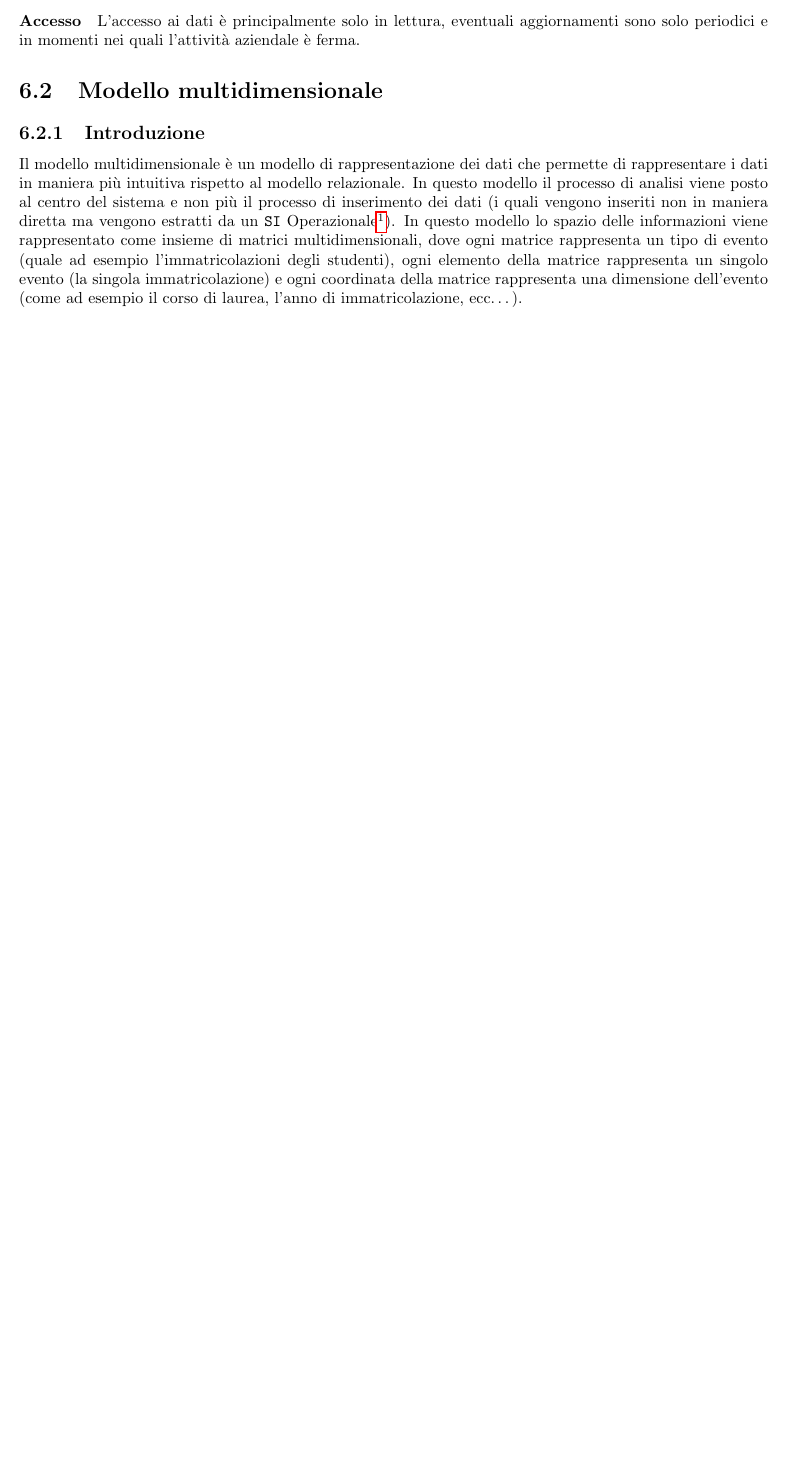
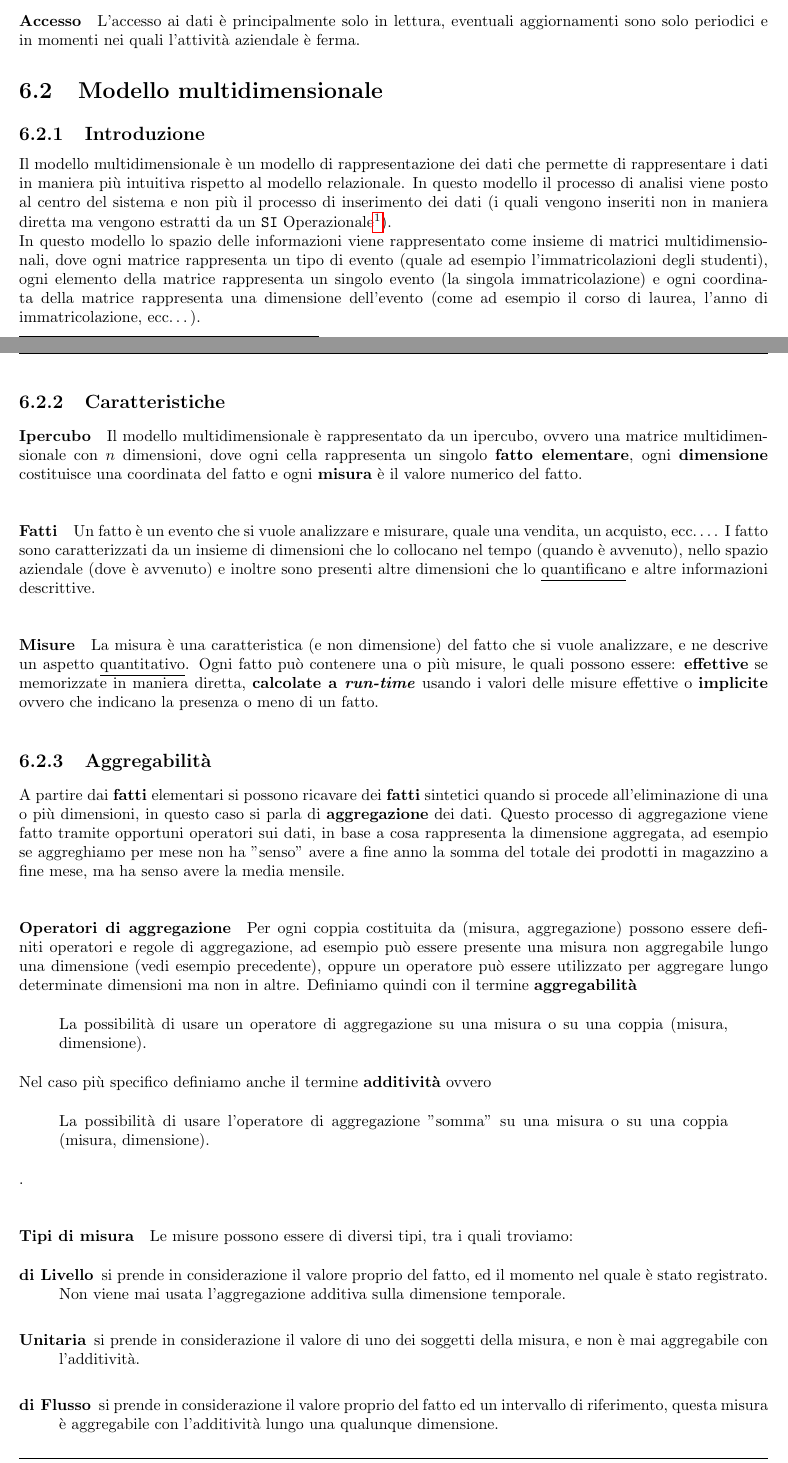
Before and after one commit to lucafano04/appuntiSecondoAnno, a LaTeX document (sistemiInformativi/main.tex, which reads sistemiInformativi/chapters/06-sistemiInformazionali.tex): part of page 28 of 28 before the commit and two parts of pages 28 and 29 of 30 after it, the two joined at a grey line, cut so that both start at the same text, the shorter picture padded with empty space. Compiled offline with pdfLaTeX.

Commit message:
feat(SI): :sparkles: edit chapter 06
Edited chapter 06 with the lesson of 04/11/2024

```diff
--- a/sistemiInformativi/chapters/06-sistemiInformazionali.tex
+++ b/sistemiInformativi/chapters/06-sistemiInformazionali.tex
@@ -29,5 +29,23 @@
         \paragraph{Accesso} L'accesso ai dati è principalmente solo in lettura, eventuali aggiornamenti sono solo periodici e in momenti nei quali l'attività aziendale è ferma.
 \section{Modello multidimensionale}
     \subsection{Introduzione}
-        Il modello multidimensionale è un modello di rappresentazione dei dati che permette di rappresentare i dati in maniera più intuitiva rispetto al modello relazionale. In questo modello il processo di analisi viene posto al centro del sistema e non più il processo di inserimento dei dati (i quali vengono inseriti non in maniera diretta ma vengono estratti da un \texttt{SI} Operazionale\footnote{Si rimanda al capitolo: \ref{ch:operazionali} \nameref{ch:operazionali} per ulteriori informazioni sui sistemi operazionali}).
+        Il modello multidimensionale è un modello di rappresentazione dei dati che permette di rappresentare i dati in maniera più intuitiva rispetto al modello relazionale. In questo modello il processo di analisi viene posto al centro del sistema e non più il processo di inserimento dei dati (i quali vengono inseriti non in maniera diretta ma vengono estratti da un \texttt{SI} Operazionale\footnote{Si rimanda al capitolo \ref{ch:operazionali}: \nameref{ch:operazionali} per ulteriori informazioni sui sistemi operazionali}).\newline
         In questo modello lo spazio delle informazioni viene rappresentato come insieme di matrici multidimensionali, dove ogni matrice rappresenta un tipo di evento (quale ad esempio l'immatricolazioni degli studenti), ogni elemento della matrice rappresenta un singolo evento (la singola immatricolazione) e ogni coordinata della matrice rappresenta una dimensione dell'evento (come ad esempio il corso di laurea, l'anno di immatricolazione, ecc\dots).
+    \subsection{Caratteristiche}
+        \paragraph{Ipercubo} Il modello multidimensionale è rappresentato da un ipercubo, ovvero una matrice multidimensionale con $n$ dimensioni, dove ogni cella rappresenta un singolo \textbf{fatto elementare}, ogni \textbf{dimensione} costituisce una coordinata del fatto e ogni \textbf{misura} è il valore numerico del fatto.
+        \paragraph{Fatti} Un fatto è un evento che si vuole analizzare e misurare, quale una vendita, un acquisto, ecc\dots. I fatto sono caratterizzati da un insieme di dimensioni che lo collocano nel tempo (quando è avvenuto), nello spazio aziendale (dove è avvenuto) e inoltre sono presenti altre dimensioni che lo \underline{quantificano} e altre informazioni descrittive.
+        \paragraph{Misure} La misura è una caratteristica (e non dimensione) del fatto che si vuole analizzare, e ne descrive un aspetto \underline{quantitativo}. Ogni fatto può contenere una o più misure, le quali possono essere: \textbf{effettive} se memorizzate in maniera diretta, \textbf{calcolate a \textit{run-time}} usando i valori delle misure effettive o \textbf{implicite} ovvero che indicano la presenza o meno di un fatto.
+    \subsection{Aggregabilità}
+        A partire dai \textbf{fatti} elementari si possono ricavare dei \textbf{fatti} sintetici quando si procede all'eliminazione di una o più dimensioni, in questo caso si parla di \textbf{aggregazione} dei dati. Questo processo di aggregazione viene fatto tramite opportuni operatori sui dati, in base a cosa rappresenta la dimensione aggregata, ad esempio se aggreghiamo per mese non ha "senso" avere a fine anno la somma del totale dei prodotti in magazzino a fine mese, ma ha senso avere la media mensile.
+        \paragraph{Operatori di aggregazione} Per ogni coppia costituita da (misura, aggregazione) possono essere definiti operatori e regole di aggregazione, ad esempio può essere presente una misura non aggregabile lungo una dimensione (vedi esempio precedente), oppure un operatore può essere utilizzato per aggregare lungo determinate dimensioni ma non in altre. Definiamo quindi con il termine \textbf{aggregabilità} \begin{quote}
+            La possibilità di usare un operatore di aggregazione su una misura o su una coppia (misura, dimensione).
+        \end{quote}
+        Nel caso più specifico definiamo anche il termine \textbf{additività} ovvero \begin{quote}
+            La possibilità di usare l'operatore di aggregazione "somma" su una misura o su una coppia (misura, dimensione).
+        \end{quote}.
+        \paragraph{Tipi di misura} Le misure possono essere di diversi tipi, tra i quali troviamo:
+        \begin{description}
+            \item[di Livello] si prende in considerazione il valore proprio del fatto, ed il momento nel quale è stato registrato. Non viene mai usata l'aggregazione additiva sulla dimensione temporale.
+            \item[Unitaria] si prende in considerazione il valore di uno dei soggetti della misura, e non è mai aggregabile con l'additività.
+            \item[di Flusso] si prende in considerazione il valore proprio del fatto ed un intervallo di riferimento, questa misura è aggregabile con l'additività lungo una qualunque dimensione.
+        \end{description}
@@ -33,0 +66,2 @@
+        \end{table}
+        In questo esempio abbiamo una tabella di fatti, dove ogni riga rappresenta un singolo fatto, ogni colonna rappresenta una dimensione del fatto e l'ultima colonna rappresenta la misura del fatto. In questo caso la misura è la quantità di prodotto in magazzino. Questa è additiva rispetto alla dimensione "Deposito" ma non lo è rispetto alla dimensione "Data", inoltre non è aggregabile rispetto alla dimensione "Articolo".
```
Also changed, not shown: sistemiInformativi/main.pdf, sistemiInformativi/chapters/06-sistemiInformazionali.tex (14 more changed lines).
